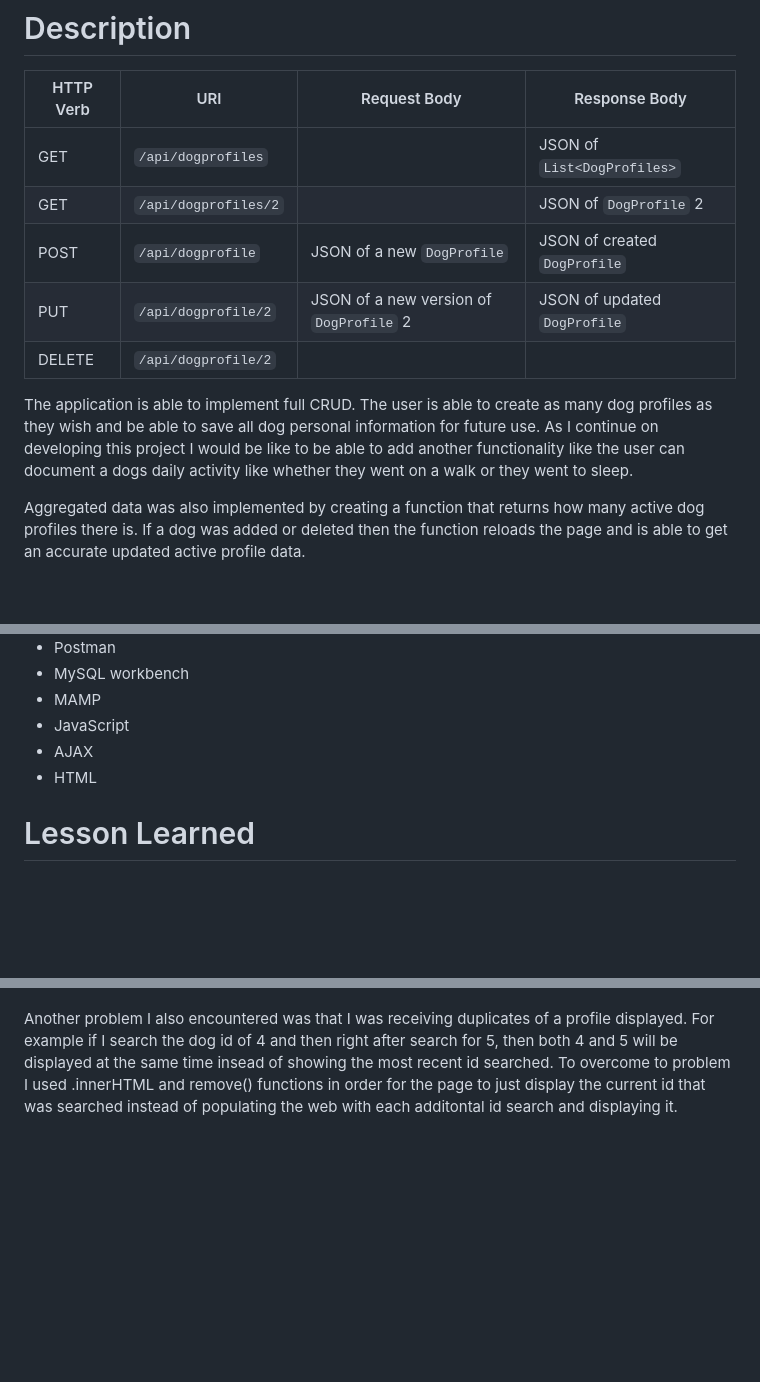
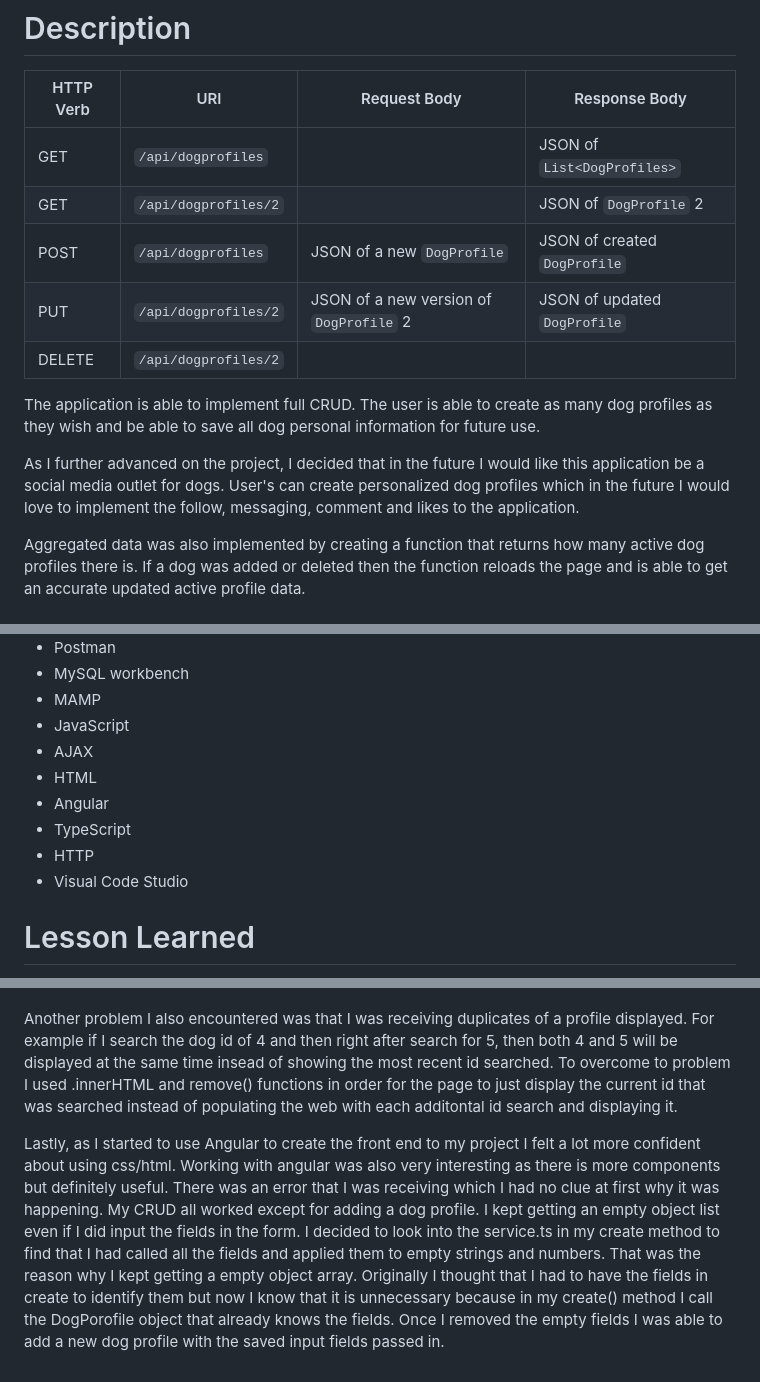
Before and after one commit to pamelaleon/EventTrackerProject, a Markdown page: README.md, 3 parts joined by grey strips. GitHub-like rendering; blank space fills up the shorter version.

```diff
--- a/README.md
+++ b/README.md
@@ -7,11 +7,13 @@ This application was created to properly implement CRUD opperations to the Dog P
 |-----------|----------------------|--------------|---------------|
 | GET       | `/api/dogprofiles`    |              | JSON of `List<DogProfiles>` |
 | GET       | `/api/dogprofiles/2` |              | JSON of `DogProfile` 2 |
-| POST      | `/api/dogprofile`    | JSON of a new `DogProfile` | JSON of created `DogProfile` |
-| PUT       | `/api/dogprofile/2` | JSON of a new version of `DogProfile` 2 | JSON of updated `DogProfile` |
-| DELETE    | `/api/dogprofile/2` |              | |
+| POST      | `/api/dogprofiles`    | JSON of a new `DogProfile` | JSON of created `DogProfile` |
+| PUT       | `/api/dogprofiles/2` | JSON of a new version of `DogProfile` 2 | JSON of updated `DogProfile` |
+| DELETE    | `/api/dogprofiles/2` |              | |
 
-The application is able to implement full CRUD. The user is able to create as many dog profiles as they wish and be able to save all dog personal information for future use. As I continue on developing this project I would be like to be able to add another functionality like the user can document a dogs daily activity like whether they went on a walk or they went to sleep.
+The application is able to implement full CRUD. The user is able to create as many dog profiles as they wish and be able to save all dog personal information for future use.
+
+As I further advanced on the project, I decided that in the future I would like this application be a social media outlet for dogs. User's can create personalized dog profiles which in the future I would love to implement the follow, messaging, comment and likes to the application.
 
 Aggregated data was also implemented by creating a function that returns how many active dog profiles there is. If a dog was added or deleted then the function reloads the page and is able to get an accurate updated active profile data.
 
@@ -28,6 +30,10 @@ Aggregated data was also implemented by creating a function that returns how man
 - JavaScript
 - AJAX
 - HTML
+- Angular
+- TypeScript
+- HTTP
+- Visual Code Studio
 
 # Lesson Learned
 While working on this project so far I have become more comfortable understanding how REST api's work. To my understanding, the Dog Profile Repository automatically gives CRUD like information so that I am able to build a more detailed CRUD method on the service side. If I wanted to create a new method for finding a dog profile that was created between October-December for example I would be able to start in the Repository side to implement that method. The controller is what is translated into the server.
@@ -41,3 +47,5 @@ I was able to get a clone copy of the already exsisting add a new dog form to ge
 Lastly, when the user updates the dog profile it calls another function where XMLHTTP request is called to find the right API path to be able to execute the function.
 
 Another problem I also encountered was that I was receiving duplicates of a profile displayed. For example if I search the dog id of 4 and then right after search for 5, then both 4 and 5 will be displayed at the same time insead of showing the most recent id searched. To overcome to problem I used .innerHTML and remove() functions in order for the page to just display the current id that was searched instead of populating the web with each additontal id search and displaying it.
+
+Lastly, as I started to use Angular to create the front end to my project I felt a lot more confident about using css/html. Working with angular was also very interesting as there is more components but definitely useful. There was an error that I was receiving which I had no clue at first why it was happening. My CRUD all worked except for adding a dog profile. I kept getting an empty object list even if I did input the fields in the form. I decided to look into the service.ts in my create method to find that I had called all the fields and applied them to empty strings and numbers. That was the reason why I kept getting a empty object array. Originally I thought that I had to have the fields in create to identify them but now I know that it is unnecessary because in my create() method I call the DogPorofile object that already knows the fields. Once I removed the empty fields I was able to add a new dog profile with the saved input fields passed in.
```
